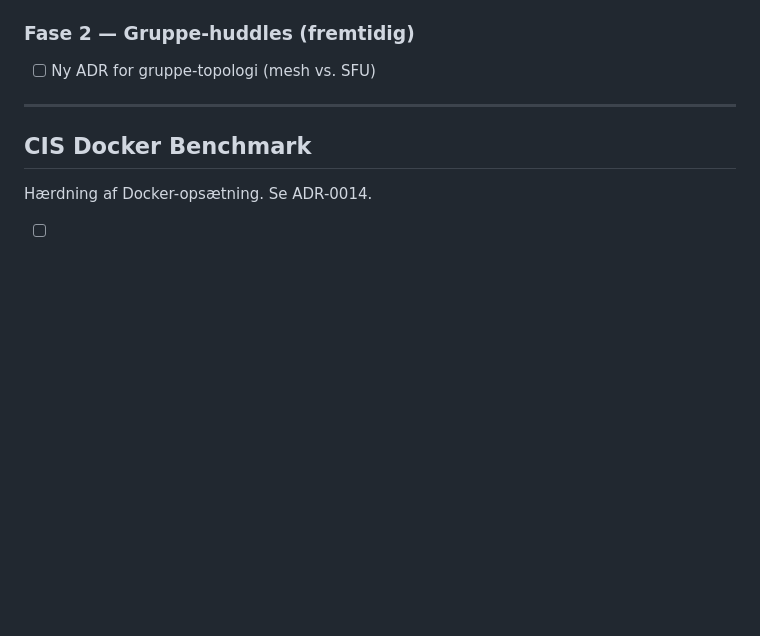
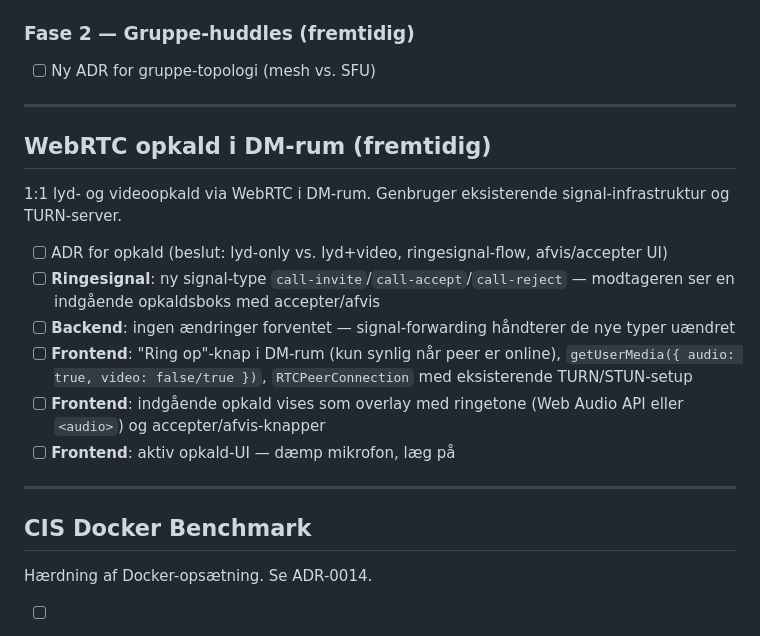
Before and after one commit to gihc-org/ipfs-apps, a Markdown page: TODO.md, the part around the change. Drawn GitHub-style; blank space fills up the shorter version.

Commit message:
chore: add WebRTC call feature to TODO
Co-Authored-By: Claude Sonnet 4.6 <noreply@anthropic.com>

```diff
--- a/TODO.md
+++ b/TODO.md
@@ -105,6 +105,19 @@ Projektet gemmer persondata (email, brugernavn) på EU-borgere. Se ADR-0014.
 
 ---
 
+## WebRTC opkald i DM-rum (fremtidig)
+
+1:1 lyd- og videoopkald via WebRTC i DM-rum. Genbruger eksisterende signal-infrastruktur og TURN-server.
+
+- [ ] ADR for opkald (beslut: lyd-only vs. lyd+video, ringesignal-flow, afvis/accepter UI)
+- [ ] **Ringesignal**: ny signal-type `call-invite`/`call-accept`/`call-reject` — modtageren ser en indgående opkaldsboks med accepter/afvis
+- [ ] **Backend**: ingen ændringer forventet — signal-forwarding håndterer de nye typer uændret
+- [ ] **Frontend**: "Ring op"-knap i DM-rum (kun synlig når peer er online), `getUserMedia({ audio: true, video: false/true })`, `RTCPeerConnection` med eksisterende TURN/STUN-setup
+- [ ] **Frontend**: indgående opkald vises som overlay med ringetone (Web Audio API eller `<audio>`) og accepter/afvis-knapper
+- [ ] **Frontend**: aktiv opkald-UI — dæmp mikrofon, læg på
+
+---
+
 ## CIS Docker Benchmark
 
 Hærdning af Docker-opsætning. Se ADR-0014.
```
